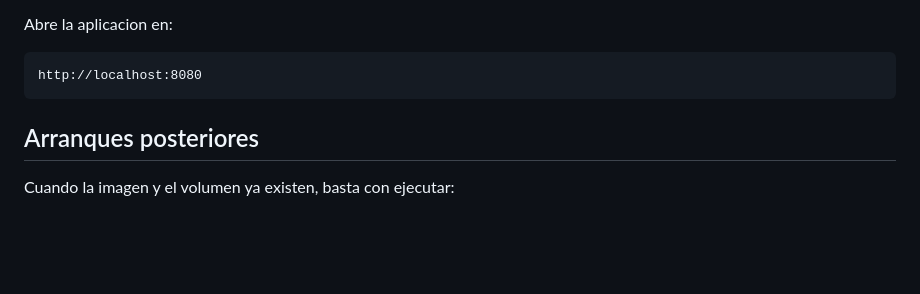
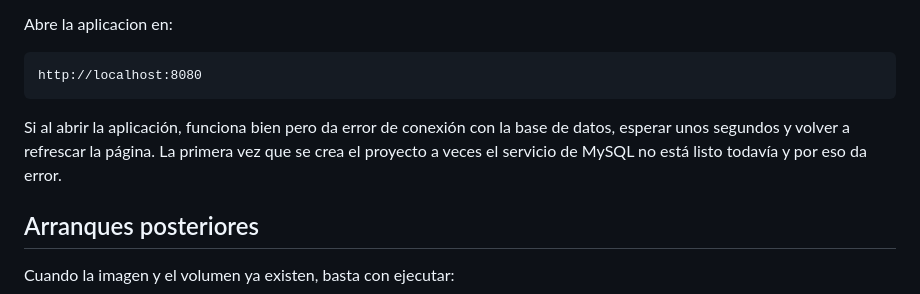
Before and after one commit to marcosburgoss/php-pokemon-app, a Markdown page: README.md, the part around the change. Rendered like a GitHub page; blank space fills up the shorter version.

Commit message:
Update README with database connection guidance
Added instructions for database connection issues.

````diff
--- a/README.md
+++ b/README.md
@@ -39,6 +39,8 @@ Abre la aplicacion en:
 ```text
 http://localhost:8080
 ```
+
+Si al abrir la aplicación, funciona bien pero da error de conexión con la base de datos, esperar unos segundos y volver a refrescar la página. La primera vez que se crea el proyecto a veces el servicio de MySQL no está listo todavía y por eso da error.
 
 ## Arranques posteriores
 
````
